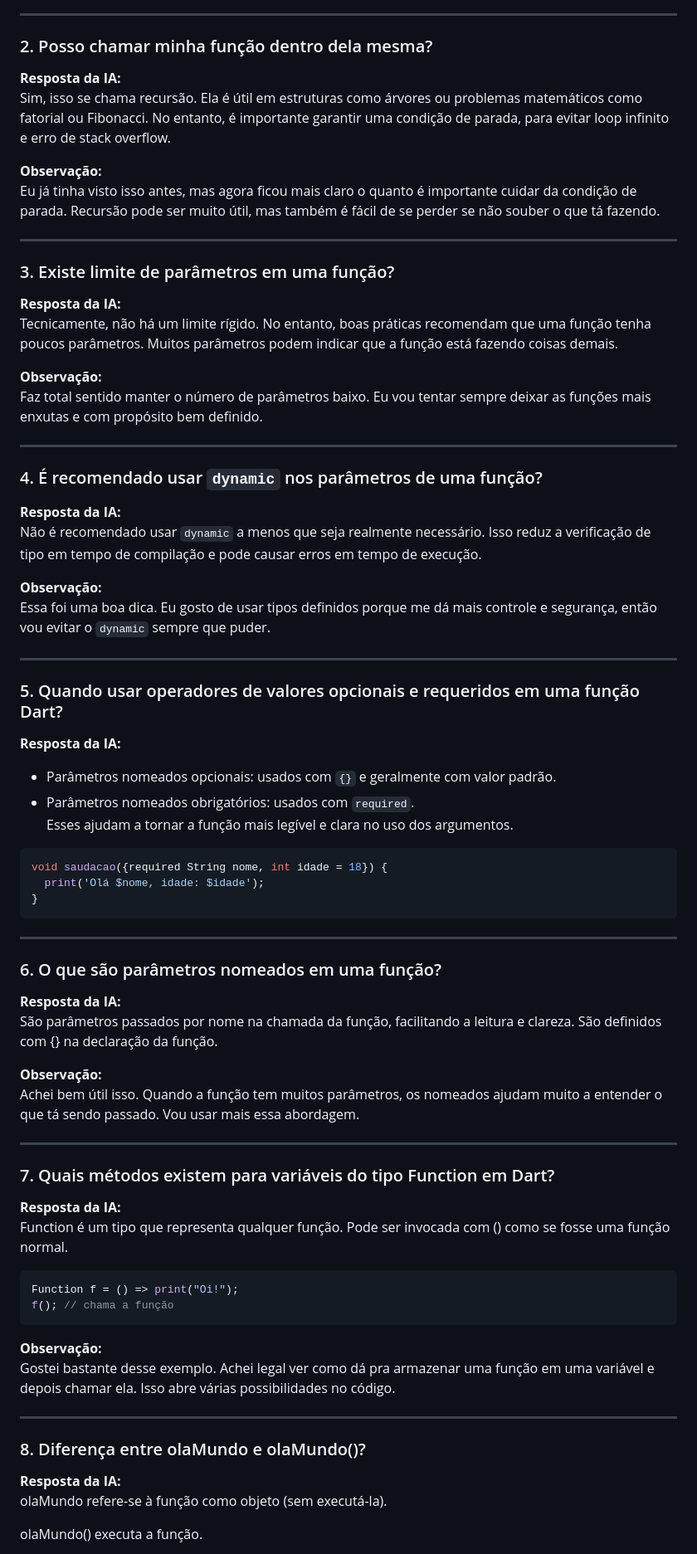
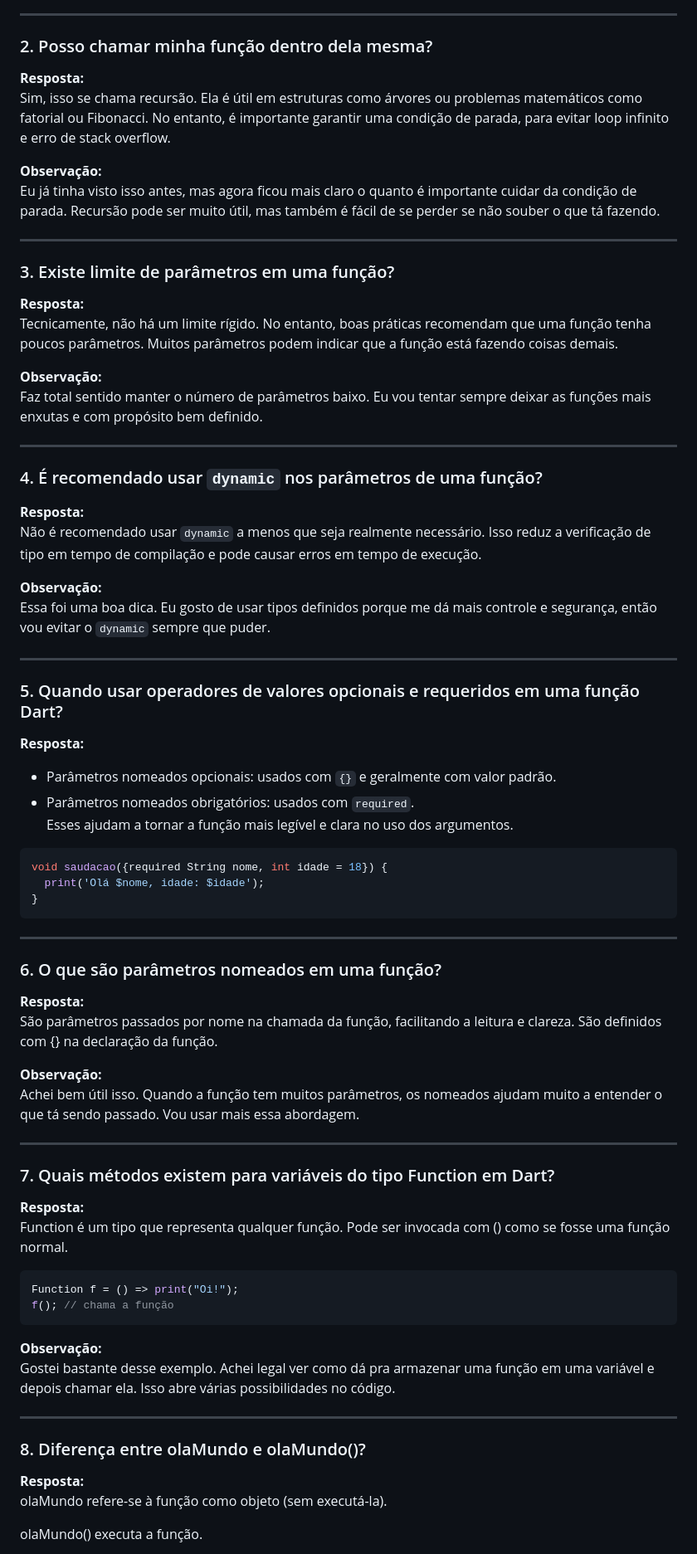
Before and after one commit to Reinertjg/LinceTechAcademy, a Markdown page: Formação Dart/ia_funcoes.md, the part around the change printed below. Shown: that part at 83% size. Drawn GitHub-style.

Commit message:
Corrigido atividade ia_funcoes.md

````diff
--- a/Formação Dart/ia_funcoes.md
+++ b/Formação Dart/ia_funcoes.md
@@ -21,7 +20,7 @@ Essa resposta me fez entender melhor como manter o código mais limpo e organiza
 
 ### 2. Posso chamar minha função dentro dela mesma?
 
-**Resposta da IA:**
+**Resposta:**
 Sim, isso se chama recursão. Ela é útil em estruturas como árvores ou problemas matemáticos como fatorial ou Fibonacci. No entanto, é importante garantir uma condição de parada, para evitar loop infinito e erro de stack overflow.
 
 **Observação:**
@@ -31,7 +30,7 @@ Eu já tinha visto isso antes, mas agora ficou mais claro o quanto é importante
 
 ### 3. Existe limite de parâmetros em uma função?
 
-**Resposta da IA:**
+**Resposta:**
 Tecnicamente, não há um limite rígido. No entanto, boas práticas recomendam que uma função tenha poucos parâmetros. Muitos parâmetros podem indicar que a função está fazendo coisas demais.
 
 **Observação:**
@@ -41,7 +40,7 @@ Faz total sentido manter o número de parâmetros baixo. Eu vou tentar sempre de
 
 ### 4. É recomendado usar `dynamic` nos parâmetros de uma função?
 
-**Resposta da IA:**
+**Resposta:**
 Não é recomendado usar `dynamic` a menos que seja realmente necessário. Isso reduz a verificação de tipo em tempo de compilação e pode causar erros em tempo de execução.
 
 **Observação:**
@@ -51,7 +50,7 @@ Essa foi uma boa dica. Eu gosto de usar tipos definidos porque me dá mais contr
 
 ### 5. Quando usar operadores de valores opcionais e requeridos em uma função Dart?
 
-**Resposta da IA:**
+**Resposta:**
 - Parâmetros nomeados opcionais: usados com `{}` e geralmente com valor padrão.
 - Parâmetros nomeados obrigatórios: usados com `required`.
   Esses ajudam a tornar a função mais legível e clara no uso dos argumentos.
@@ -65,7 +64,7 @@ void saudacao({required String nome, int idade = 18}) {
 
 ### 6. O que são parâmetros nomeados em uma função?
 
-**Resposta da IA:**
+**Resposta:**
 São parâmetros passados por nome na chamada da função, facilitando a leitura e clareza. São definidos com {} na declaração da função.
 
 **Observação:**
@@ -75,7 +74,7 @@ Achei bem útil isso. Quando a função tem muitos parâmetros, os nomeados ajud
 
 ### 7. Quais métodos existem para variáveis do tipo Function em Dart?
 
-**Resposta da IA:**
+**Resposta:**
 Function é um tipo que representa qualquer função. Pode ser invocada com () como se fosse uma função normal.
 
 ```dart
@@ -89,7 +88,7 @@ Gostei bastante desse exemplo. Achei legal ver como dá pra armazenar uma funç
 
 ### 8. Diferença entre olaMundo e olaMundo()?
 
-**Resposta da IA:**
+**Resposta:**
 olaMundo refere-se à função como objeto (sem executá-la).
 
 olaMundo() executa a função.
````
Also changed, not shown: other parts of Formação Dart/ia_funcoes.md (+2 -3 lines).
